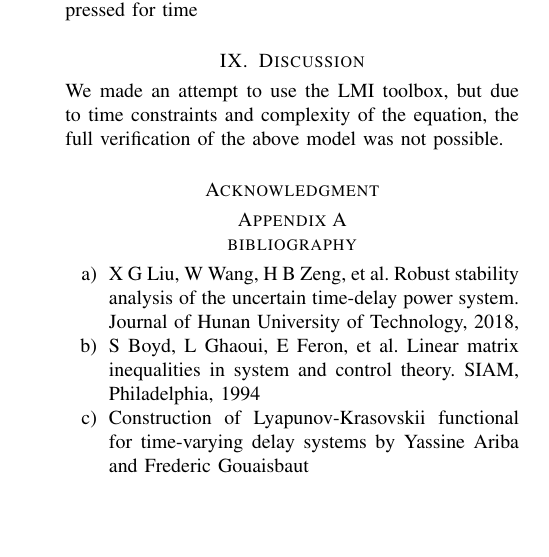
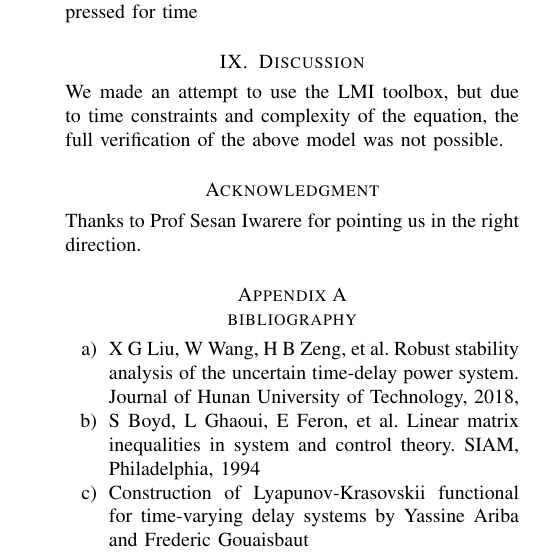
Before and after one commit to Controls-Modelling/Controls, a LaTeX paper (Controls-master/outline1.tex): part of one column of page 8 of 8, cut so that both start at the same text, the shorter picture padded with empty space. Compiled offline with pdfLaTeX; a missing font is replaced by an installed copy or a similar font; a LaTeX package or settings file that is missing is left out.

Commit message:
Updated2

```diff
--- a/Controls-master/outline1.tex
+++ b/Controls-master/outline1.tex
@@ -773,6 +773,7 @@ Concepts learned
 We made an attempt to use the LMI toolbox, but due to time constraints and complexity of the equation,  the full verification of the above model was not possible.
 \appendices
 \section*{Acknowledgment}
+Thanks to Prof Sesan Iwarere for pointing us in the right direction.
 \section{bibliography}
  \begin{enumerate}
   \item X G Liu, W Wang, H B Zeng, et al. Robust stability analysis of the uncertain time-delay power system. Journal of Hunan University of Technology, 2018,
```
